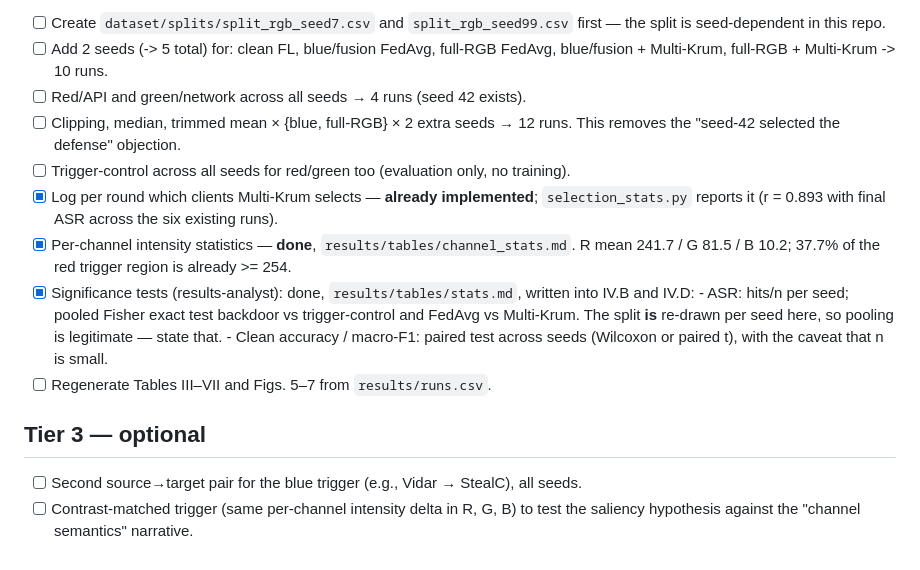
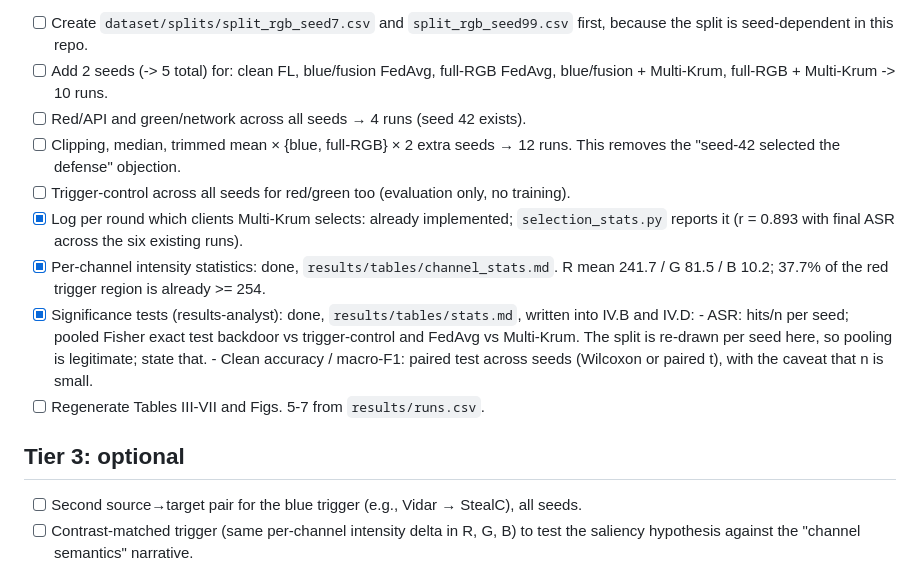
Before and after one commit to jabirmbrok/fl_backdoor_infostealer, a Markdown page: docs/REVISION_PLAN.md, the part around one of its changes. GitHub-like rendering.

```diff
--- a/docs/REVISION_PLAN.md
+++ b/docs/REVISION_PLAN.md
@@ -103,5 +104,5 @@ Table II can become one sentence.
 
-- [ ] Create `dataset/splits/split_rgb_seed7.csv` and `split_rgb_seed99.csv` first — the split is
+- [ ] Create `dataset/splits/split_rgb_seed7.csv` and `split_rgb_seed99.csv` first, because the split is
       seed-dependent in this repo.
 - [ ] Add 2 seeds (-> 5 total) for: clean FL, blue/fusion FedAvg, full-RGB FedAvg,
       blue/fusion + Multi-Krum, full-RGB + Multi-Krum -> 10 runs.
@@ -109,18 +110,18 @@ Table II can become one sentence.
 - [ ] Clipping, median, trimmed mean × {blue, full-RGB} × 2 extra seeds → 12 runs. This removes the
       "seed-42 selected the defense" objection.
 - [ ] Trigger-control across all seeds for red/green too (evaluation only, no training).
-- [x] Log per round which clients Multi-Krum selects — **already implemented**; `selection_stats.py`
+- [x] Log per round which clients Multi-Krum selects: already implemented; `selection_stats.py`
       reports it (r = 0.893 with final ASR across the six existing runs).
-- [x] Per-channel intensity statistics — **done**, `results/tables/channel_stats.md`.
+- [x] Per-channel intensity statistics: done, `results/tables/channel_stats.md`.
       R mean 241.7 / G 81.5 / B 10.2; 37.7% of the red trigger region is already >= 254.
 - [x] Significance tests (results-analyst): done, `results/tables/stats.md`, written into IV.B and IV.D:
       - ASR: hits/n per seed; pooled Fisher exact test backdoor vs trigger-control and FedAvg vs
-        Multi-Krum. The split **is** re-drawn per seed here, so pooling is legitimate — state that.
+        Multi-Krum. The split is re-drawn per seed here, so pooling is legitimate; state that.
       - Clean accuracy / macro-F1: paired test across seeds (Wilcoxon or paired t), with the caveat
         that n is small.
-- [ ] Regenerate Tables III–VII and Figs. 5–7 from `results/runs.csv`.
+- [ ] Regenerate Tables III-VII and Figs. 5-7 from `results/runs.csv`.
 
-## Tier 3 — optional
+## Tier 3: optional
 
 - [ ] Second source→target pair for the blue trigger (e.g., Vidar → StealC), all seeds.
 - [ ] Contrast-matched trigger (same per-channel intensity delta in R, G, B) to test the saliency
```
Also changed, not shown: other parts of docs/REVISION_PLAN.md (+27 -26 lines).
